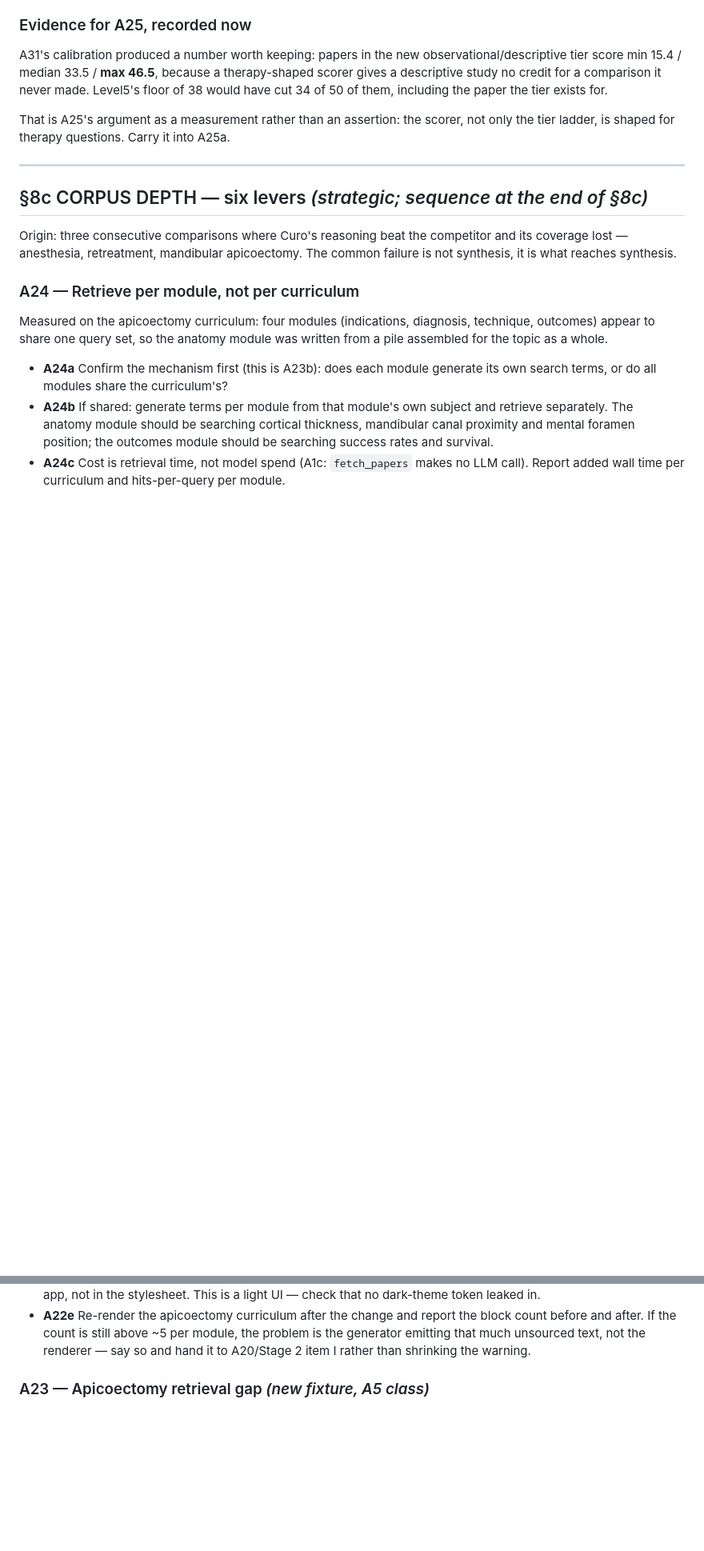
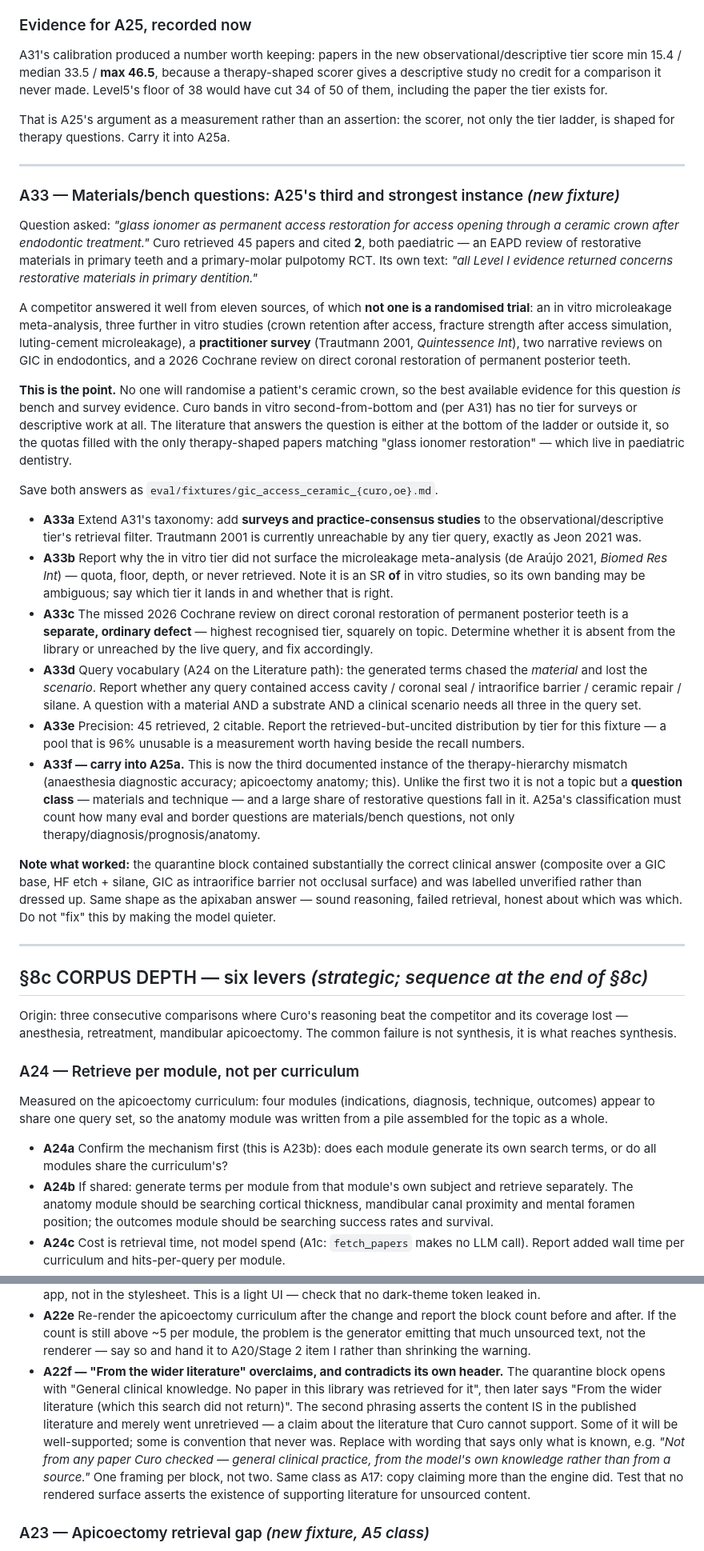
Before and after one commit to boseraison-alt/endoai-rag, a Markdown page: AGENT_QUEUE.md, 2 parts joined by grey strips. Shown at 80% size. Rendered like a GitHub page; blank space fills up the shorter version.

Commit message:
queue: A33 — materials/bench questions as A25's third instance (advisory chat)
Co-Authored-By: Claude Opus 5 <noreply@anthropic.com>

```diff
--- a/AGENT_QUEUE.md
+++ b/AGENT_QUEUE.md
@@ -1330,6 +1330,64 @@ only the tier ladder, is shaped for therapy questions. Carry it into A25a.
 
 ---
 
+### A33 — Materials/bench questions: A25's third and strongest instance  *(new fixture)*
+
+Question asked: *"glass ionomer as permanent access restoration for access opening
+through a ceramic crown after endodontic treatment."* Curo retrieved 45 papers and
+cited **2**, both paediatric — an EAPD review of restorative materials in primary
+teeth and a primary-molar pulpotomy RCT. Its own text: *"all Level I evidence
+returned concerns restorative materials in primary dentition."*
+
+A competitor answered it well from eleven sources, of which **not one is a
+randomised trial**: an in vitro microleakage meta-analysis, three further in vitro
+studies (crown retention after access, fracture strength after access simulation,
+luting-cement microleakage), a **practitioner survey** (Trautmann 2001,
+*Quintessence Int*), two narrative reviews on GIC in endodontics, and a 2026
+Cochrane review on direct coronal restoration of permanent posterior teeth.
+
+**This is the point.** No one will randomise a patient's ceramic crown, so the best
+available evidence for this question *is* bench and survey evidence. Curo bands
+in vitro second-from-bottom and (per A31) has no tier for surveys or descriptive
+work at all. The literature that answers the question is either at the bottom of
+the ladder or outside it, so the quotas filled with the only therapy-shaped papers
+matching "glass ionomer restoration" — which live in paediatric dentistry.
+
+Save both answers as `eval/fixtures/gic_access_ceramic_{curo,oe}.md`.
+
+- **A33a** Extend A31's taxonomy: add **surveys and practice-consensus studies** to
+  the observational/descriptive tier's retrieval filter. Trautmann 2001 is
+  currently unreachable by any tier query, exactly as Jeon 2021 was.
+- **A33b** Report why the in vitro tier did not surface the microleakage
+  meta-analysis (de Araújo 2021, *Biomed Res Int*) — quota, floor, depth, or never
+  retrieved. Note it is an SR **of** in vitro studies, so its own banding may be
+  ambiguous; say which tier it lands in and whether that is right.
+- **A33c** The missed 2026 Cochrane review on direct coronal restoration of
+  permanent posterior teeth is a **separate, ordinary defect** — highest recognised
+  tier, squarely on topic. Determine whether it is absent from the library or
+  unreached by the live query, and fix accordingly.
+- **A33d** Query vocabulary (A24 on the Literature path): the generated terms
+  chased the *material* and lost the *scenario*. Report whether any query contained
+  access cavity / coronal seal / intraorifice barrier / ceramic repair / silane. A
+  question with a material AND a substrate AND a clinical scenario needs all three
+  in the query set.
+- **A33e** Precision: 45 retrieved, 2 citable. Report the retrieved-but-uncited
+  distribution by tier for this fixture — a pool that is 96% unusable is a
+  measurement worth having beside the recall numbers.
+- **A33f — carry into A25a.** This is now the third documented instance of the
+  therapy-hierarchy mismatch (anaesthesia diagnostic accuracy; apicoectomy anatomy;
+  this). Unlike the first two it is not a topic but a **question class** —
+  materials and technique — and a large share of restorative questions fall in it.
+  A25a's classification must count how many eval and border questions are
+  materials/bench questions, not only therapy/diagnosis/prognosis/anatomy.
+
+**Note what worked:** the quarantine block contained substantially the correct
+clinical answer (composite over a GIC base, HF etch + silane, GIC as intraorifice
+barrier not occlusal surface) and was labelled unverified rather than dressed up.
+Same shape as the apixaban answer — sound reasoning, failed retrieval, honest about
+which was which. Do not "fix" this by making the model quieter.
+
+---
+
 ## §8c CORPUS DEPTH — six levers  *(strategic; sequence at the end of §8c)*
 
 Origin: three consecutive comparisons where Curo's reasoning beat the competitor
@@ -1490,6 +1548,18 @@ followed by orphaned text, and Markdown emphasis leaks as literal `**`
   block count before and after. If the count is still above ~5 per module, the
   problem is the generator emitting that much unsourced text, not the renderer —
   say so and hand it to A20/Stage 2 item I rather than shrinking the warning.
+- **A22f — "From the wider literature" overclaims, and contradicts its own
+  header.** The quarantine block opens with "General clinical knowledge. No paper
+  in this library was retrieved for it", then later says "From the wider literature
+  (which this search did not return)". The second phrasing asserts the content IS
+  in the published literature and merely went unretrieved — a claim about the
+  literature that Curo cannot support. Some of it will be well-supported; some is
+  convention that never was.
+  Replace with wording that says only what is known, e.g. *"Not from any paper Curo
+  checked — general clinical practice, from the model's own knowledge rather than
+  from a source."* One framing per block, not two. Same class as A17: copy
+  claiming more than the engine did. Test that no rendered surface asserts the
+  existence of supporting literature for unsourced content.
 
 ### A23 — Apicoectomy retrieval gap  *(new fixture, A5 class)*
 
```
